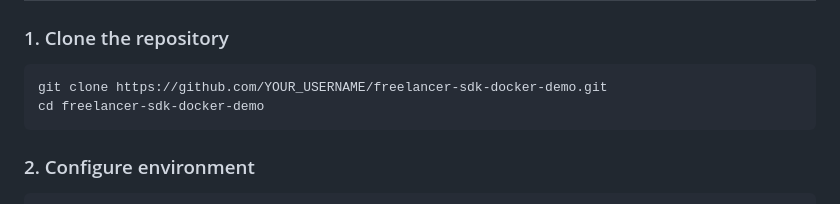
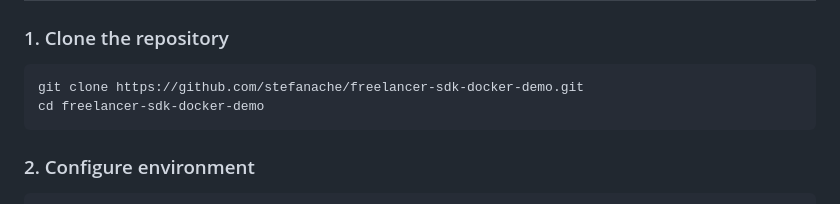
Before and after one commit to stefanache/freelancer-sdk-docker-demo, a Markdown page: README.md, the part around the change. GitHub-like rendering.

````diff
--- a/README.md
+++ b/README.md
@@ -17,7 +17,7 @@ A unofficial dockerized version of the Freelancer.com SDK demo web application,
 ### 1. Clone the repository
 
 ```bash
-git clone https://github.com/YOUR_USERNAME/freelancer-sdk-docker-demo.git
+git clone https://github.com/stefanache/freelancer-sdk-docker-demo.git
 cd freelancer-sdk-docker-demo
 ```
 
````
